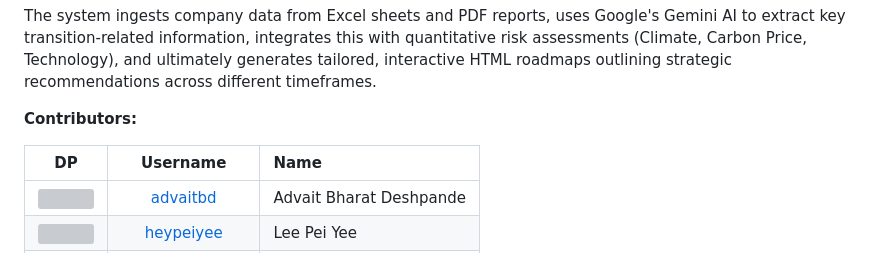
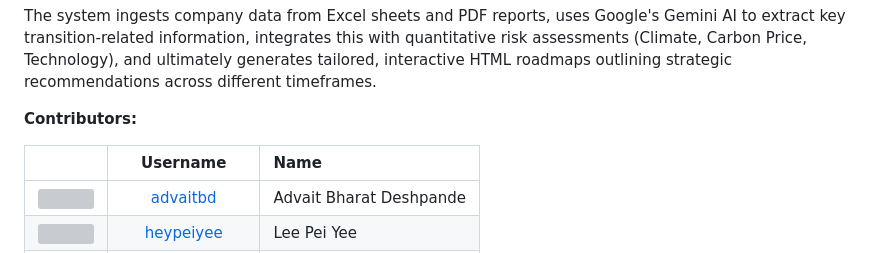
Before and after one commit to advaitbd/bc3412, a Markdown page: README.md, the part around the change. Drawn GitHub-style; grey boxes are pictures that could not be loaded.

```diff
--- a/README.md
+++ b/README.md
@@ -8,7 +8,7 @@ The system ingests company data from Excel sheets and PDF reports, uses Google's
 
 **Contributors:**
 
-| DP | Username | Name |
+|  | Username | Name |
 |:--:|:--------:|:-----|
 | <img src="https://github.com/advaitbd.png" width="40" height="40"> | [advaitbd](https://github.com/advaitbd) | Advait Bharat Deshpande |
 | <img src="https://github.com/heypeiyee.png" width="40" height="40"> | [heypeiyee](https://github.com/heypeiyee) | Lee Pei Yee |
```
